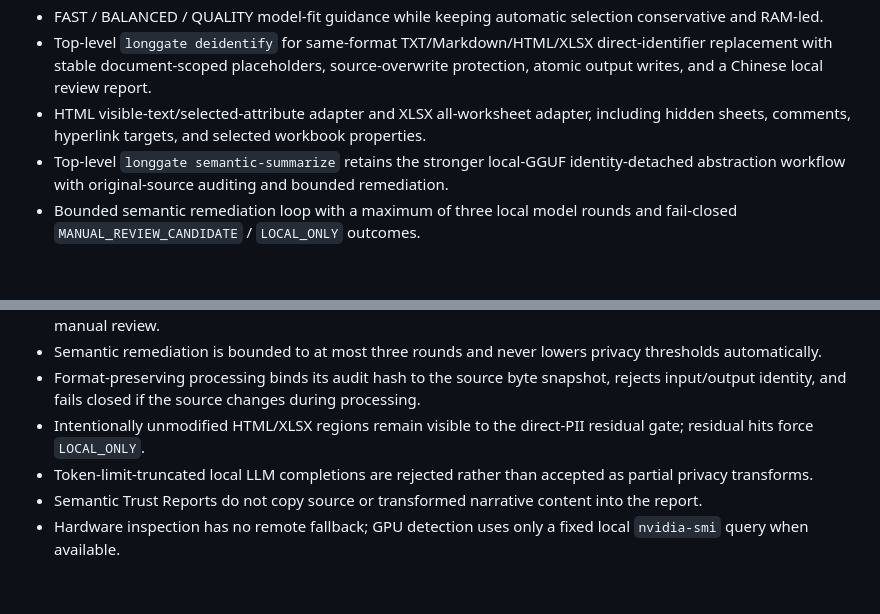
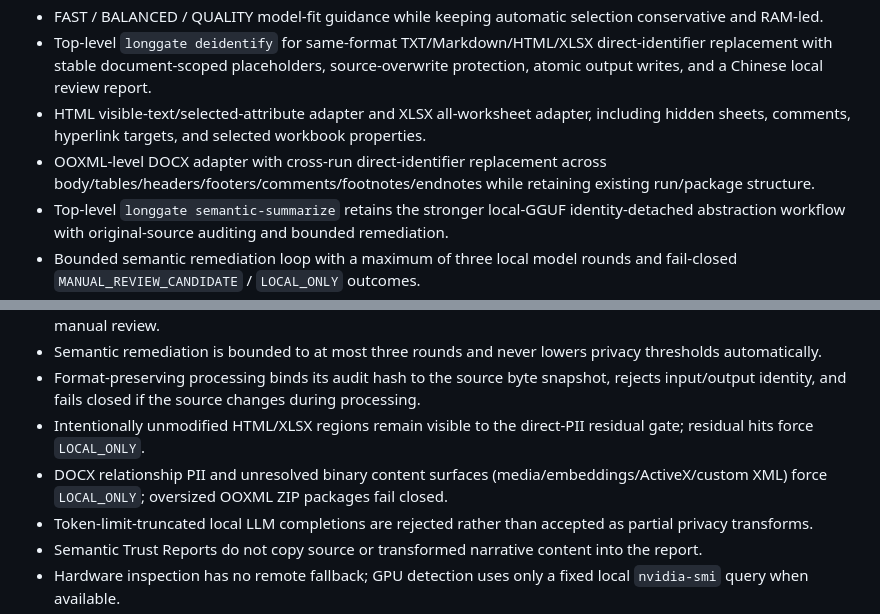
Before and after one commit to CochraneK/long-gate, a Markdown page: CHANGELOG.md, 2 parts joined by grey strips. GitHub-like rendering; blank space fills up the shorter version.

Commit message:
docs: record OOXML DOCX adapter

```diff
--- a/CHANGELOG.md
+++ b/CHANGELOG.md
@@ -12,6 +12,7 @@ The project is currently **pre-1.0**. Security behavior may become stricter betw
 - FAST / BALANCED / QUALITY model-fit guidance while keeping automatic selection conservative and RAM-led.
 - Top-level `longgate deidentify` for same-format TXT/Markdown/HTML/XLSX direct-identifier replacement with stable document-scoped placeholders, source-overwrite protection, atomic output writes, and a Chinese local review report.
 - HTML visible-text/selected-attribute adapter and XLSX all-worksheet adapter, including hidden sheets, comments, hyperlink targets, and selected workbook properties.
+- OOXML-level DOCX adapter with cross-run direct-identifier replacement across body/tables/headers/footers/comments/footnotes/endnotes while retaining existing run/package structure.
 - Top-level `longgate semantic-summarize` retains the stronger local-GGUF identity-detached abstraction workflow with original-source auditing and bounded remediation.
 - Bounded semantic remediation loop with a maximum of three local model rounds and fail-closed `MANUAL_REVIEW_CANDIDATE` / `LOCAL_ONLY` outcomes.
 - Semantic Trust Reports that record hashes, model metadata, per-round privacy evidence, failed conditions, and next actions without embedding source or transformed narrative content.
@@ -57,6 +58,7 @@ The project is currently **pre-1.0**. Security behavior may become stricter betw
 - Semantic remediation is bounded to at most three rounds and never lowers privacy thresholds automatically.
 - Format-preserving processing binds its audit hash to the source byte snapshot, rejects input/output identity, and fails closed if the source changes during processing.
 - Intentionally unmodified HTML/XLSX regions remain visible to the direct-PII residual gate; residual hits force `LOCAL_ONLY`.
+- DOCX relationship PII and unresolved binary content surfaces (media/embeddings/ActiveX/custom XML) force `LOCAL_ONLY`; oversized OOXML ZIP packages fail closed.
 - Token-limit-truncated local LLM completions are rejected rather than accepted as partial privacy transforms.
 - Semantic Trust Reports do not copy source or transformed narrative content into the report.
 - Hardware inspection has no remote fallback; GPU detection uses only a fixed local `nvidia-smi` query when available.
```
